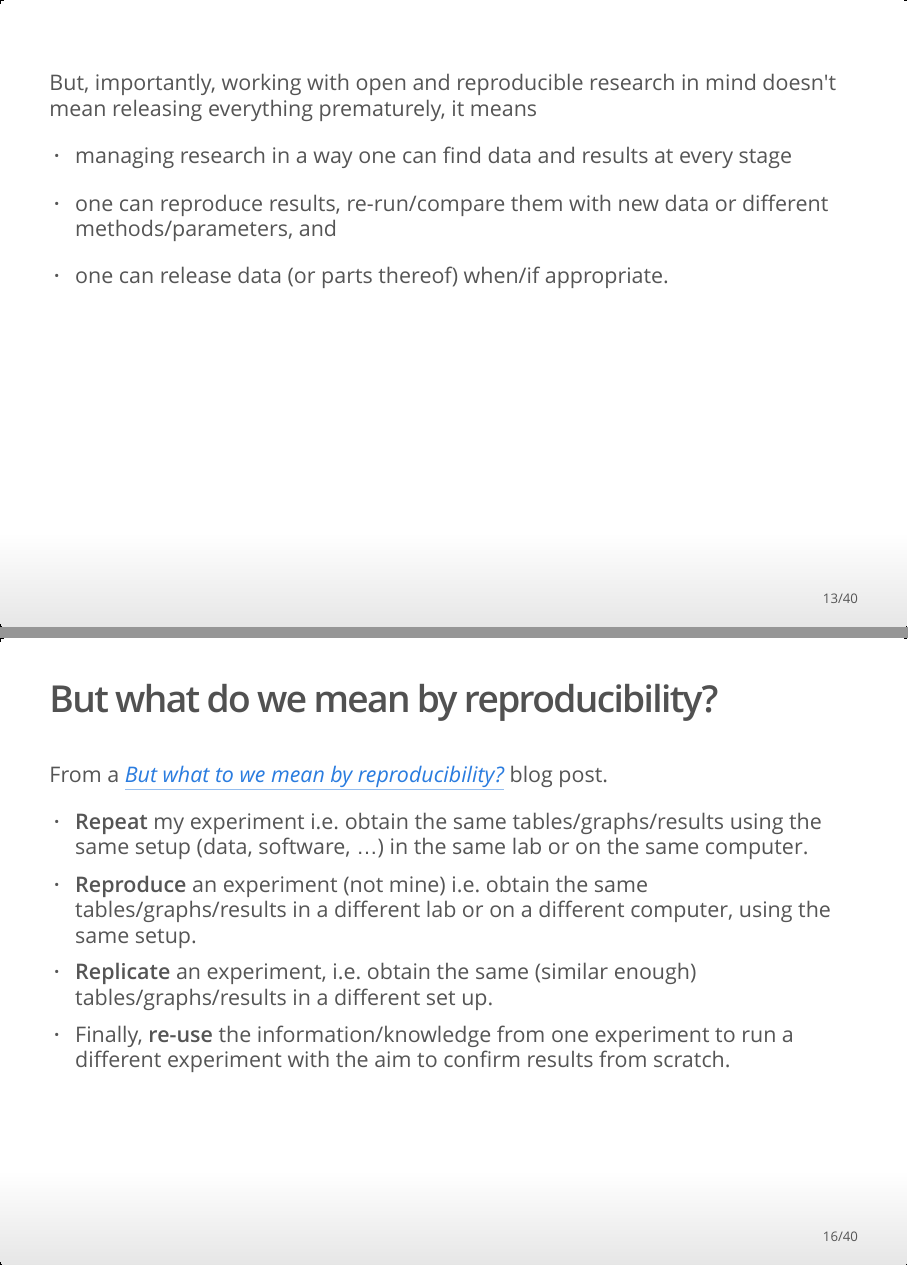
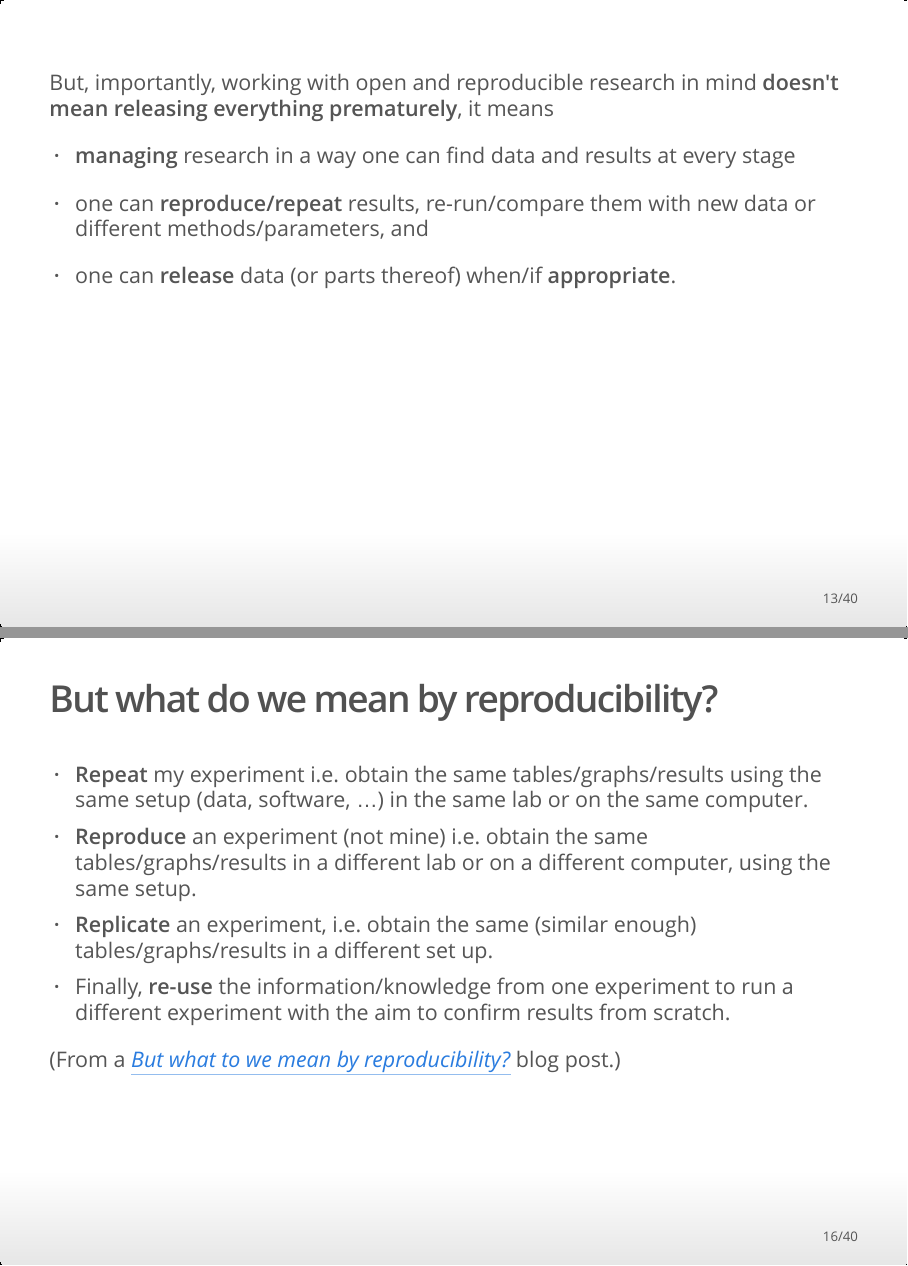
Before and after one commit to lgatto/2019_05_16_rr_Delft, an R Markdown document (index.Rmd): pages 13 and 16 of 40, joined at a grey line. The pictures show the output file index.html that the author committed with the source, opened offline.

Commit message:
more tweaking

```diff
--- a/index.Rmd
+++ b/index.Rmd
@@ -152,15 +151,15 @@ There certainly is a benefit if releasing one's research early!
 ##
 
 But, importantly, working with open and reproducible research in mind
-doesn't mean releasing everything prematurely, it means
+**doesn't mean releasing everything prematurely**, it means
 
-- managing research in a way one can find data and results at every
-  stage
+- **managing** research in a way one can find data and results at
+  every stage
 
-- one can reproduce results, re-run/compare them with new data or
-  different methods/parameters, and
+- one can **reproduce/repeat** results, re-run/compare them with new
+  data or different methods/parameters, and
 
-- one can release data (or parts thereof) when/if appropriate.
+- one can **release** data (or parts thereof) when/if **appropriate**.
 
 
 ## So, are there any risks?
@@ -184,10 +183,6 @@ doesn't mean releasing everything prematurely, it means
 
 ## But what do we mean by reproducibility?
 
-From a [*But what to we mean by
-reproducibility?*](https://lgatto.github.io/rr-what-should-be-our-goals/)
-blog post.
-
 - **Repeat** my experiment i.e. obtain the same tables/graphs/results
   using the same setup (data, software, ...) in the same lab or on the
   same computer.
@@ -199,6 +194,10 @@ blog post.
 - Finally, **re-use** the information/knowledge from one experiment to
   run a different experiment with the aim to confirm results from
   scratch.
+
+(From a [*But what to we mean by
+reproducibility?*](https://lgatto.github.io/rr-what-should-be-our-goals/)
+blog post.)
 
 ##
 
```
Also changed, not shown: index.html, index.Rmd (5 more changed lines).
